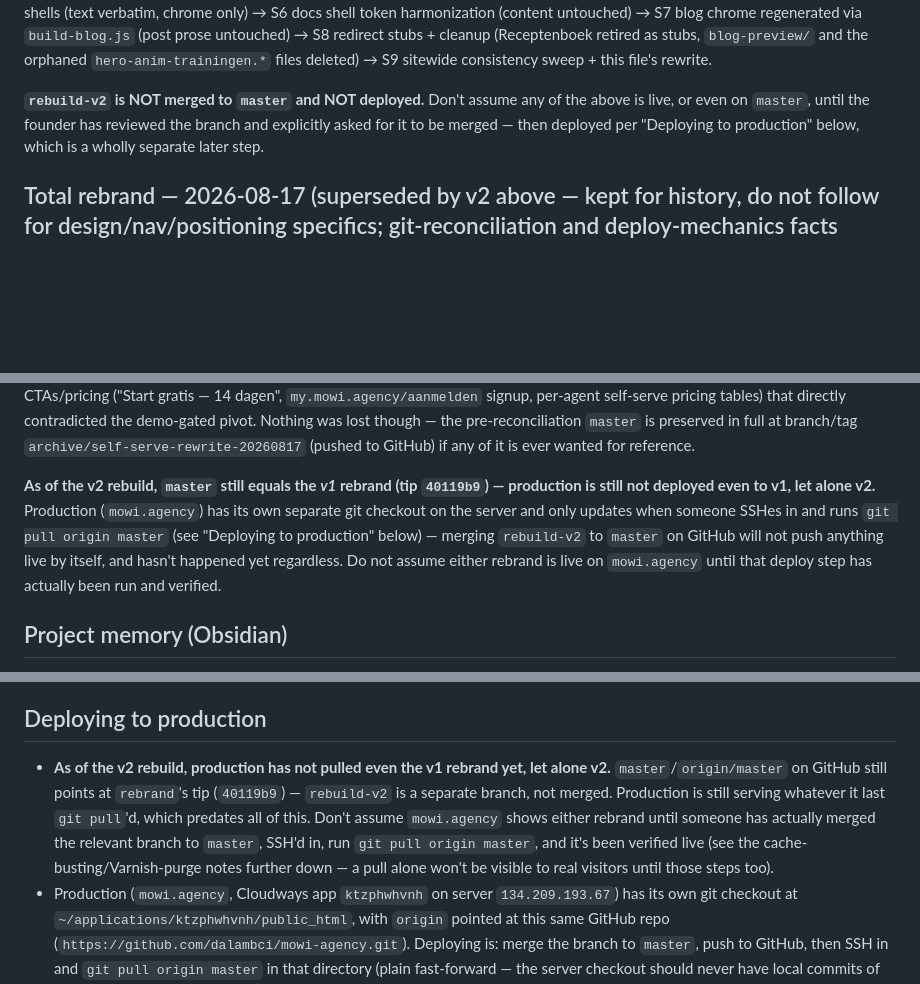
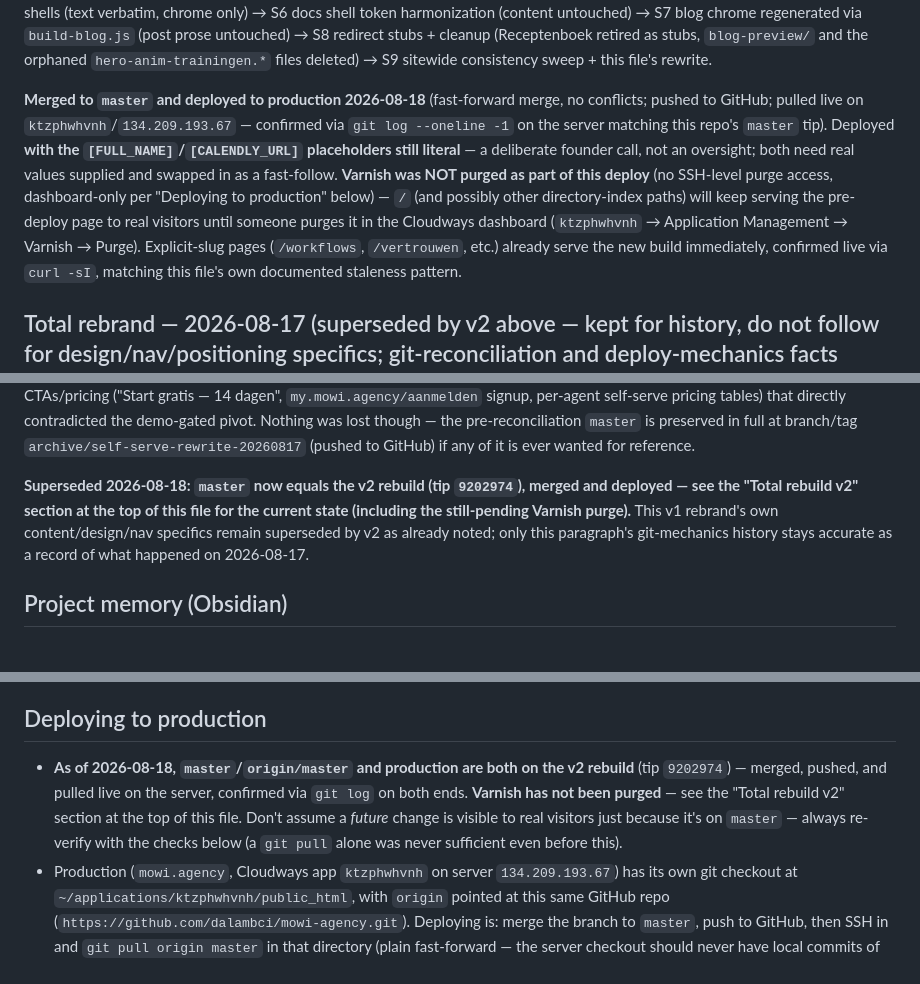
Before and after one commit to dalambci/mowi-agency, a Markdown page: CLAUDE.md, 3 parts joined by grey strips. Drawn GitHub-style; blank space fills up the shorter version.

Commit message:
Update CLAUDE.md: v2 rebuild merged and deployed 2026-08-18
master and production now both on tip 9202974. Deployed with the
[FULL_NAME]/[CALENDLY_URL] placeholders still literal, per explicit
founder instruction -- flagged as a fast-follow, not an oversight.
Varnish not yet purged (dashboard-only, no SSH access) -- / still
serves the pre-deploy page until purged; explicit-slug pages already
serve the new build.

Co-Authored-By: Claude Sonnet 5 <noreply@anthropic.com>

```diff
--- a/CLAUDE.md
+++ b/CLAUDE.md
@@ -53,10 +53,17 @@ docs shell token harmonization (content untouched) → S7 blog chrome regenerate
 as stubs, `blog-preview/` and the orphaned `hero-anim-trainingen.*` files deleted) → S9
 sitewide consistency sweep + this file's rewrite.
 
-**`rebuild-v2` is NOT merged to `master` and NOT deployed.** Don't assume any of the above
-is live, or even on `master`, until the founder has reviewed the branch and explicitly asked
-for it to be merged — then deployed per "Deploying to production" below, which is a wholly
-separate later step.
+**Merged to `master` and deployed to production 2026-08-18** (fast-forward merge, no conflicts;
+pushed to GitHub; pulled live on `ktzphwhvnh`/`134.209.193.67` — confirmed via
+`git log --oneline -1` on the server matching this repo's `master` tip). Deployed **with the
+`[FULL_NAME]`/`[CALENDLY_URL]` placeholders still literal** — a deliberate founder call, not an
+oversight; both need real values supplied and swapped in as a fast-follow. **Varnish was NOT
+purged as part of this deploy** (no SSH-level purge access, dashboard-only per "Deploying to
+production" below) — `/` (and possibly other directory-index paths) will keep serving the
+pre-deploy page to real visitors until someone purges it in the Cloudways dashboard
+(`ktzphwhvnh` → Application Management → Varnish → Purge). Explicit-slug pages
+(`/workflows`, `/vertrouwen`, etc.) already serve the new build immediately, confirmed live via
+`curl -sI`, matching this file's own documented staleness pattern.
 
 ## Total rebrand — 2026-08-17 (superseded by v2 above — kept for history, do not follow for design/nav/positioning specifics; git-reconciliation and deploy-mechanics facts below are still real history)
 A full 8-stage rebrand was executed on branch `rebrand` (commits `f85f6c3`..`591f862` plus a
@@ -81,13 +88,11 @@ contradicted the demo-gated pivot. Nothing was lost though — the pre-reconcili
 is preserved in full at branch/tag `archive/self-serve-rewrite-20260817` (pushed to GitHub)
 if any of it is ever wanted for reference.
 
-**As of the v2 rebuild, `master` still equals the *v1* rebrand (tip `40119b9`) — production
-is still not deployed even to v1, let alone v2.** Production (`mowi.agency`) has its own
-separate git checkout on the server and only updates when someone SSHes in and runs
-`git pull origin master` (see "Deploying to production" below) — merging `rebuild-v2` to
-`master` on GitHub will not push anything live by itself, and hasn't happened yet regardless.
-Do not assume either rebrand is live on `mowi.agency` until that deploy step has actually
-been run and verified.
+**Superseded 2026-08-18: `master` now equals the v2 rebuild (tip `9202974`), merged and
+deployed — see the "Total rebuild v2" section at the top of this file for the current state
+(including the still-pending Varnish purge).** This v1 rebrand's own content/design/nav
+specifics remain superseded by v2 as already noted; only this paragraph's git-mechanics
+history stays accurate as a record of what happened on 2026-08-17.
 
 ## Project memory (Obsidian)
 Long-term project knowledge lives in `c:\Users\SalP1\Desktop\Mowi brain\Mowi\`.
@@ -136,13 +141,12 @@ backstop in case something important didn't get written down.
   and does nothing; don't reach for one again for this.
 
 ## Deploying to production
-- **As of the v2 rebuild, production has not pulled even the v1 rebrand yet, let alone v2.**
-  `master`/`origin/master` on GitHub still points at `rebrand`'s tip (`40119b9`) — `rebuild-v2`
-  is a separate branch, not merged. Production is still serving whatever it last `git pull`'d,
-  which predates all of this. Don't assume `mowi.agency` shows either rebrand until someone
-  has actually merged the relevant branch to `master`, SSH'd in, run `git pull origin master`,
-  and it's been verified live (see the cache-busting/Varnish-purge notes further down — a pull
-  alone won't be visible to real visitors until those steps too).
+- **As of 2026-08-18, `master`/`origin/master` and production are both on the v2 rebuild**
+  (tip `9202974`) — merged, pushed, and pulled live on the server, confirmed via `git log` on
+  both ends. **Varnish has not been purged** — see the "Total rebuild v2" section at the top of
+  this file. Don't assume a *future* change is visible to real visitors just because it's on
+  `master` — always re-verify with the checks below (a `git pull` alone was never sufficient
+  even before this).
 - Production (`mowi.agency`, Cloudways app `ktzphwhvnh` on server `134.209.193.67`) has its own
   git checkout at `~/applications/ktzphwhvnh/public_html`, with `origin` pointed at this same
   GitHub repo (`https://github.com/dalambci/mowi-agency.git`). Deploying is: merge the branch
```
